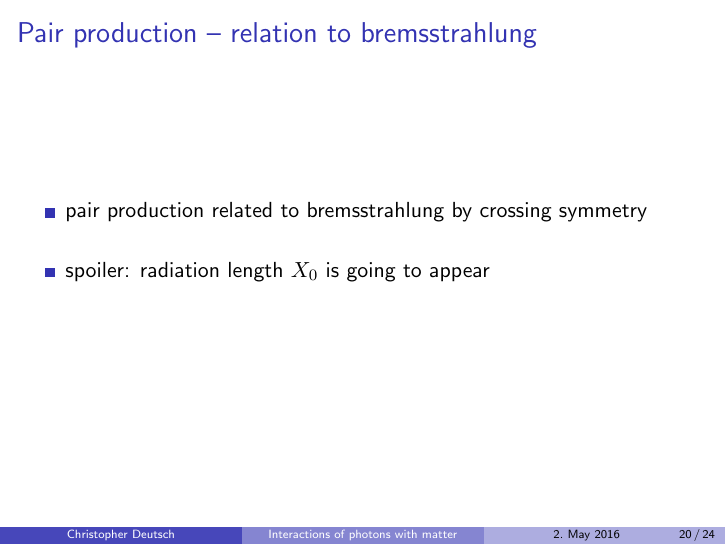
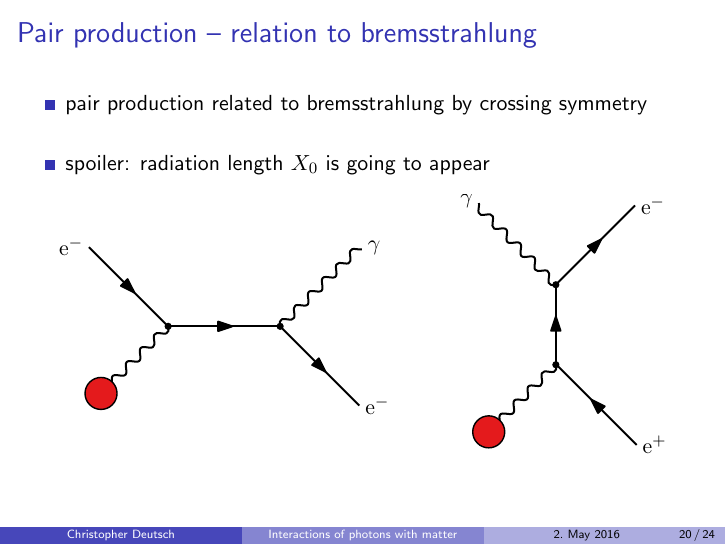
Before and after one commit to chrisdeutsch/photon, LaTeX slides (talk.tex): page 36 of 41. Compiled offline with pdfLaTeX.

Commit message:
Crossing symmetry

```diff
--- a/talk.tex
+++ b/talk.tex
@@ -641,10 +641,9 @@
 
 		\item spoiler: radiation length $X_0$ is going to appear
 	\end{itemize}
-	\begin{columns}
-		\column[c]{0.5\textwidth}
-		\column[c]{0.5\textwidth}
-	\end{columns}
+	\begin{center}
+		\includegraphics{./figures/crossing_symmetry.pdf}
+	\end{center}
 \end{frame}
 
 \begin{frame}{Interaction processes -- later}
```
Also changed, not shown: figures/crossing_symmetry.pdf (added), 1 other file.
